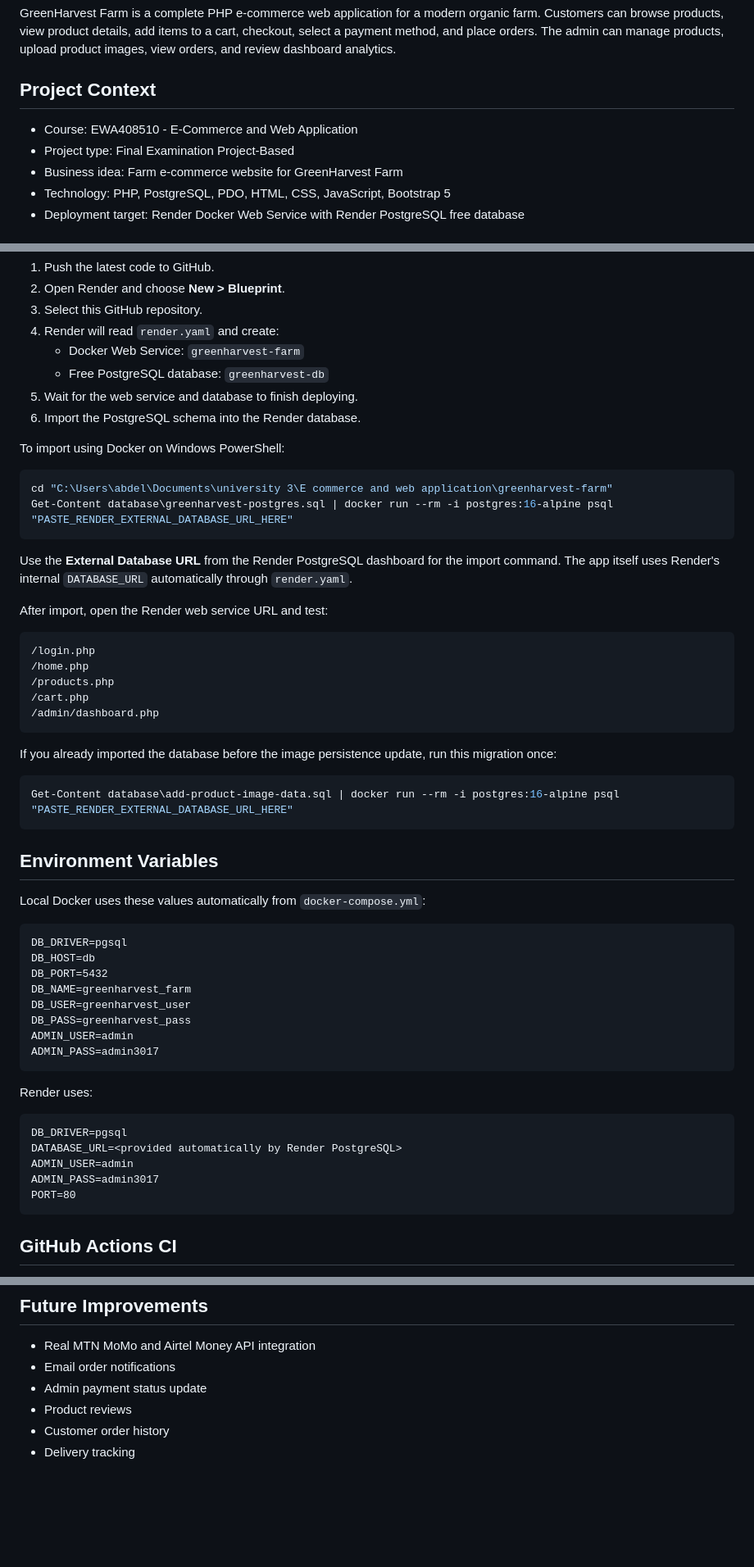
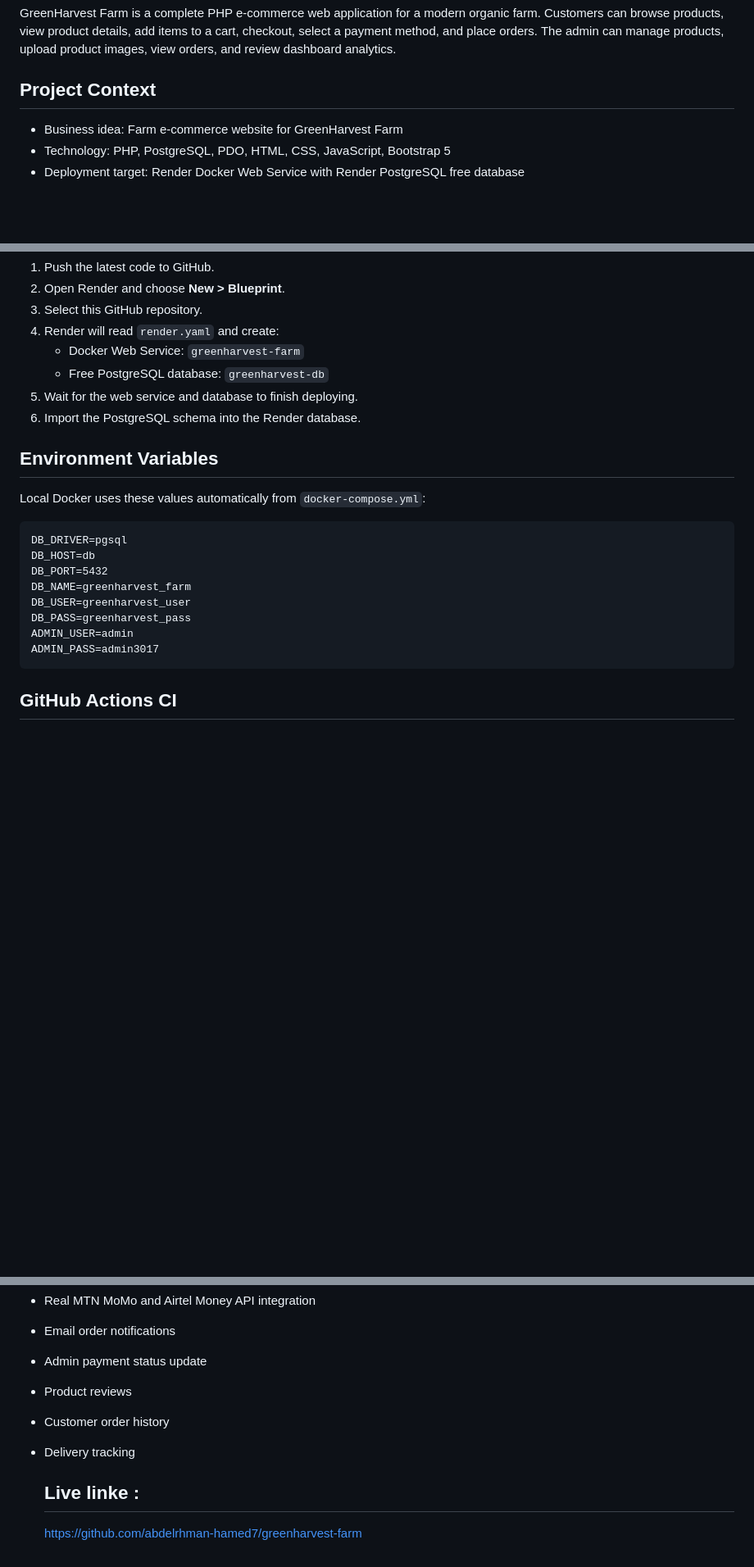
Before and after one commit to abdelrhman-hamed7/greenharvest-farm, a Markdown page: README.md, 3 parts joined by grey strips. Shown at 82% size. GitHub-like rendering; blank space fills up the shorter version.

````diff
--- a/README.md
+++ b/README.md
@@ -6,8 +6,6 @@ GreenHarvest Farm is a complete PHP e-commerce web application for a modern orga
 
 ## Project Context
 
-- Course: EWA408510 - E-Commerce and Web Application
-- Project type: Final Examination Project-Based
 - Business idea: Farm e-commerce website for GreenHarvest Farm
 - Technology: PHP, PostgreSQL, PDO, HTML, CSS, JavaScript, Bootstrap 5
 - Deployment target: Render Docker Web Service with Render PostgreSQL free database
@@ -116,30 +52,6 @@ This project is configured for Render free PostgreSQL.
 5. Wait for the web service and database to finish deploying.
 6. Import the PostgreSQL schema into the Render database.
 
-To import using Docker on Windows PowerShell:
-
-```powershell
-cd "C:\Users\abdel\Documents\university 3\E commerce and web application\greenharvest-farm"
-Get-Content database\greenharvest-postgres.sql | docker run --rm -i postgres:16-alpine psql "PASTE_RENDER_EXTERNAL_DATABASE_URL_HERE"
-```
-
-Use the **External Database URL** from the Render PostgreSQL dashboard for the import command. The app itself uses Render's internal `DATABASE_URL` automatically through `render.yaml`.
-
-After import, open the Render web service URL and test:
-
-```text
-/login.php
-/home.php
-/products.php
-/cart.php
-/admin/dashboard.php
-```
-
-If you already imported the database before the image persistence update, run this migration once:
-
-```powershell
-Get-Content database\add-product-image-data.sql | docker run --rm -i postgres:16-alpine psql "PASTE_RENDER_EXTERNAL_DATABASE_URL_HERE"
-```
 
 ## Environment Variables
 
@@ -156,15 +68,7 @@ ADMIN_USER=admin
 ADMIN_PASS=admin3017
 ```
 
-Render uses:
 
-```text
-DB_DRIVER=pgsql
-DATABASE_URL=<provided automatically by Render PostgreSQL>
-ADMIN_USER=admin
-ADMIN_PASS=admin3017
-PORT=80
-```
 
 ## GitHub Actions CI
 
@@ -244,3 +154,6 @@ Render free web services have an ephemeral filesystem, so the project stores upl
 - Product reviews
 - Customer order history
 - Delivery tracking
+
+  ## Live linke :
+  https://github.com/abdelrhman-hamed7/greenharvest-farm
````
Also changed, not shown: other parts of README.md (+7 -63 lines).
